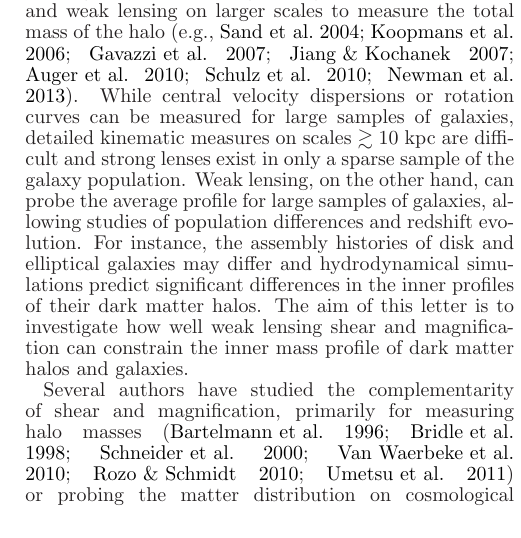
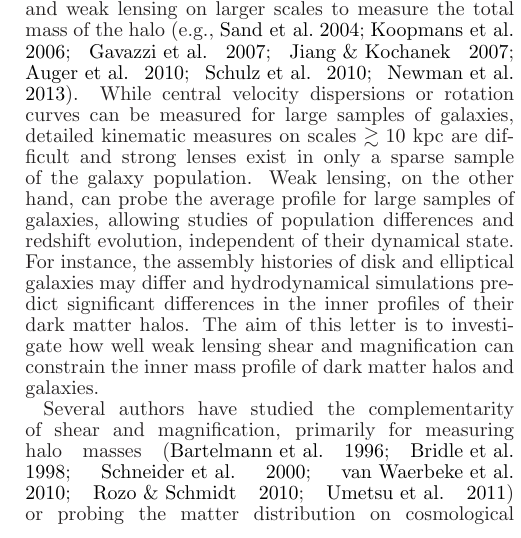
Before and after one commit to mrgeorge/lensmodel_paper, a LaTeX document (lensmodel.tex): part of one column of page 1 of 2, cut so that both start at the same text. Compiled offline with LaTeX, dvips and Ghostscript.

Commit message:
very minor edits

```diff
--- a/lensmodel.tex
+++ b/lensmodel.tex
@@ -84,20 +84,20 @@ Various observational probes have been used to constrain the mass
 profile of galaxies and dark matter halos, typically with dynamical
 measurements within a few kpc of the galaxy center, stong lensing arcs
 a bit farther out, and weak lensing on larger scales to measure the
-total mass of the halo \citep[e.g.,][]{Sand2004, Koopmans2006, Gavazzi2007,
-  Jiang2007, Auger2010, Schulz2010, Newman2013a}.
-While central velocity dispersions or rotation curves can be measured
-for large samples of galaxies, detailed kinematic measures on scales
+total mass of the halo \citep[e.g.,][]{Sand2004, Koopmans2006,
+  Gavazzi2007, Jiang2007, Auger2010, Schulz2010, Newman2013a}.  While
+central velocity dispersions or rotation curves can be measured for
+large samples of galaxies, detailed kinematic measures on scales
 $\gtrsim10$~kpc are difficult and strong lenses exist in only a sparse
 sample of the galaxy population. Weak lensing, on the other hand, can
 probe the average profile for large samples of galaxies, allowing
-studies of population differences and redshift evolution. For
-instance, the assembly histories of disk and elliptical galaxies may
-differ and hydrodynamical simulations predict significant differences
-in the inner profiles of their dark matter halos.
-The aim of this letter is to investigate how well weak lensing shear
-and magnification can constrain the inner mass profile of dark matter
-halos and galaxies.
+studies of population differences and redshift evolution, independent
+of their dynamical state. For instance, the assembly histories of disk
+and elliptical galaxies may differ and hydrodynamical simulations
+predict significant differences in the inner profiles of their dark
+matter halos.  The aim of this letter is to investigate how well weak
+lensing shear and magnification can constrain the inner mass profile
+of dark matter halos and galaxies.
 
 Several authors have studied the complementarity of shear and
 magnification, primarily for measuring halo masses
```
Also changed, not shown: lensmodel.bib (+2 -2 lines), lensmodel.pdf.
